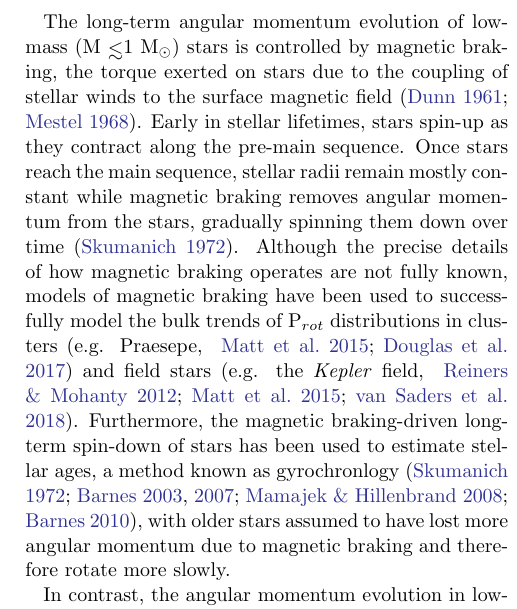
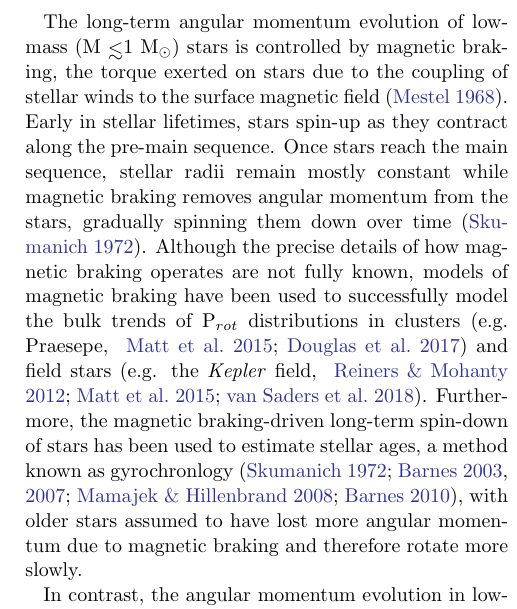
Before and after one commit to dflemin3/sync, a LaTeX paper (Paper/sync.tex): part of one column of page 2 of 26, cut so that both start at the same text. Compiled offline with pdfLaTeX.

Commit message:
Updates from Overleaf

```diff
--- a/Paper/sync.tex
+++ b/Paper/sync.tex
@@ -87,7 +87,7 @@ We examine how tides, stellar evolution, and magnetic braking shape the rotation
 
 \section{Introduction} \label{sec:intro}
 
-The long-term angular momentum evolution of low-mass (M$\lsim 1$ M$_{\odot}$) stars is controlled by magnetic braking, the torque exerted on stars due to the coupling of stellar winds to the surface magnetic field \citep{Dunn1961,Mestel1968}. Early in stellar lifetimes, stars spin-up as they contract along the pre-main sequence.  Once stars reach the main sequence, stellar radii remain mostly constant while magnetic braking removes angular momentum from the stars, gradually spinning them down over time \citep{Skumanich1972}. Although the precise details of how magnetic braking operates are not fully known, models of magnetic braking have been used to successfully model the bulk trends of P$_{rot}$ distributions in clusters \citep[e.g. Praesepe, ][]{Matt2015,Douglas2017} and field stars \citep[e.g. the \kepler field, ][]{Reiners2012,Matt2015,vanSaders2018}. Furthermore, the magnetic braking-driven long-term spin-down of stars has been used to estimate stellar ages, a method known as gyrochronlogy \citep{Skumanich1972,Barnes2003,Barnes2007,Mamajek2008,Barnes2010}, with older stars assumed to have lost more angular momentum due to magnetic braking and therefore rotate more slowly.
+The long-term angular momentum evolution of low-mass (M$\lsim 1$ M$_{\odot}$) stars is controlled by magnetic braking, the torque exerted on stars due to the coupling of stellar winds to the surface magnetic field \citep{Mestel1968}. Early in stellar lifetimes, stars spin-up as they contract along the pre-main sequence.  Once stars reach the main sequence, stellar radii remain mostly constant while magnetic braking removes angular momentum from the stars, gradually spinning them down over time \citep{Skumanich1972}. Although the precise details of how magnetic braking operates are not fully known, models of magnetic braking have been used to successfully model the bulk trends of P$_{rot}$ distributions in clusters \citep[e.g. Praesepe, ][]{Matt2015,Douglas2017} and field stars \citep[e.g. the \kepler field, ][]{Reiners2012,Matt2015,vanSaders2018}. Furthermore, the magnetic braking-driven long-term spin-down of stars has been used to estimate stellar ages, a method known as gyrochronlogy \citep{Skumanich1972,Barnes2003,Barnes2007,Mamajek2008,Barnes2010}, with older stars assumed to have lost more angular momentum due to magnetic braking and therefore rotate more slowly.
 
 In contrast, the angular momentum evolution in low-mass short-period (P$_{orb} \lsim 10$ d) stellar binaries is dominated by tides.  Tidal torques drive secular changes in the binary orbit and stellar spins, eventually circularizing the orbit and synchronizing the stellar spins in the long-term \citep{Counselman1973}. Orbital circularization is ubiquitous for short-period binaries, owing to the tidal torque's strong radius and semi-major axis dependence, with both theoretical \citep[e.g.][]{Zahn1989,Claret1995} and observational \citep[e.g.][]{Meibom2005,Mazeh2008,Lurie2017} studies finding that most binaries with P$_{orb} \lsim 10$ d are circularized. For short-period binaries, tidal torques work quickly on ${\sim}100$ Myr timescales, as \citet{Zahn1989} found that the orbit of solar twin binaries circularize during the stellar pre-main sequence.  Observations by \citet{Meibom2005} support this picture as they find short-period binaries in the ${\sim}150$ Myr old cluster M35 tend to have circular orbits.
 
```
